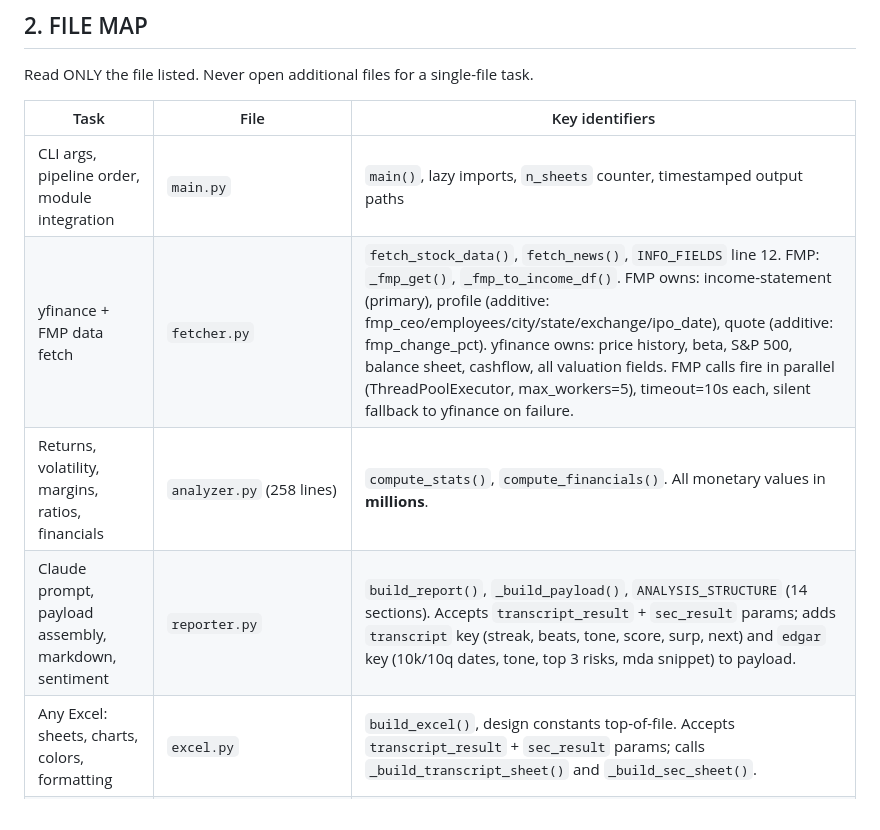
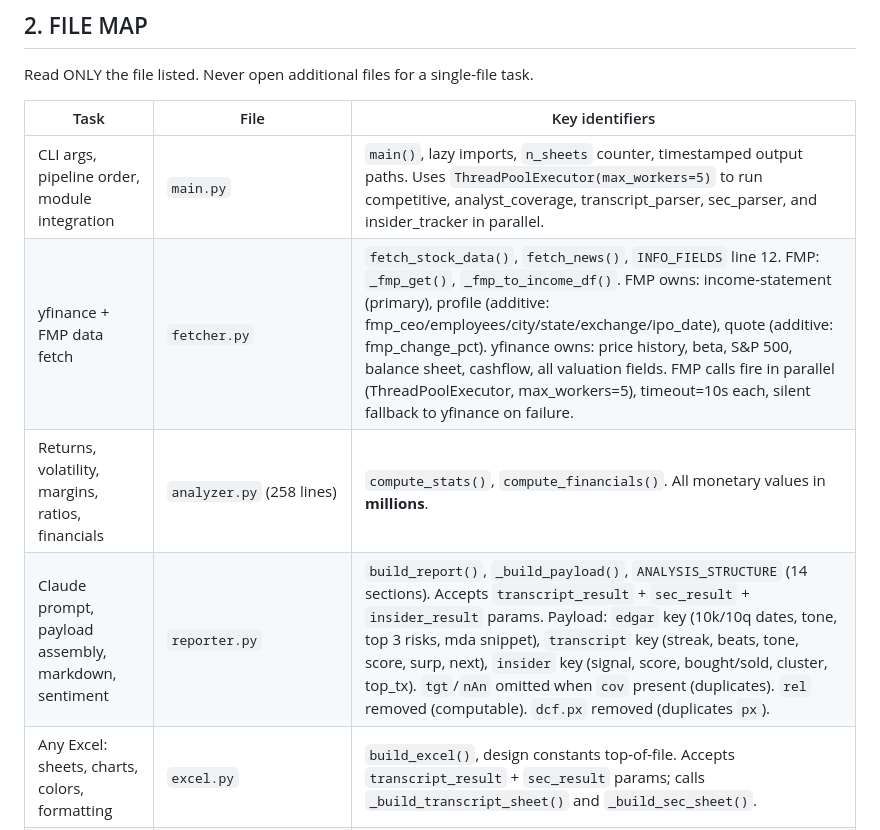
Before and after one commit to maddinsd/portfolio-analyzer, a Markdown page: CLAUDE.md, the part around the change. Rendered like a GitHub page.

Commit message:
update CLAUDE.md: parallel execution architecture, payload field notes

```diff
--- a/CLAUDE.md
+++ b/CLAUDE.md
@@ -10,10 +10,10 @@ Read ONLY the file listed. Never open additional files for a single-file task.
 
 | Task | File | Key identifiers |
 |---|---|---|
-| CLI args, pipeline order, module integration | `main.py` | `main()`, lazy imports, `n_sheets` counter, timestamped output paths |
+| CLI args, pipeline order, module integration | `main.py` | `main()`, lazy imports, `n_sheets` counter, timestamped output paths. Uses `ThreadPoolExecutor(max_workers=5)` to run competitive, analyst_coverage, transcript_parser, sec_parser, and insider_tracker in parallel. |
 | yfinance + FMP data fetch | `fetcher.py` | `fetch_stock_data()`, `fetch_news()`, `INFO_FIELDS` line 12. FMP: `_fmp_get()`, `_fmp_to_income_df()`. FMP owns: income-statement (primary), profile (additive: fmp_ceo/employees/city/state/exchange/ipo_date), quote (additive: fmp_change_pct). yfinance owns: price history, beta, S&P 500, balance sheet, cashflow, all valuation fields. FMP calls fire in parallel (ThreadPoolExecutor, max_workers=5), timeout=10s each, silent fallback to yfinance on failure. |
 | Returns, volatility, margins, ratios, financials | `analyzer.py` (258 lines) | `compute_stats()`, `compute_financials()`. All monetary values in **millions**. |
-| Claude prompt, payload assembly, markdown, sentiment | `reporter.py` | `build_report()`, `_build_payload()`, `ANALYSIS_STRUCTURE` (14 sections). Accepts `transcript_result` + `sec_result` params; adds `transcript` key (streak, beats, tone, score, surp, next) and `edgar` key (10k/10q dates, tone, top 3 risks, mda snippet) to payload. |
+| Claude prompt, payload assembly, markdown, sentiment | `reporter.py` | `build_report()`, `_build_payload()`, `ANALYSIS_STRUCTURE` (14 sections). Accepts `transcript_result` + `sec_result` + `insider_result` params. Payload: `edgar` key (10k/10q dates, tone, top 3 risks, mda snippet), `transcript` key (streak, beats, tone, score, surp, next), `insider` key (signal, score, bought/sold, cluster, top_tx). `tgt`/`nAn` omitted when `cov` present (duplicates). `rel` removed (computable). `dcf.px` removed (duplicates `px`). |
 | Any Excel: sheets, charts, colors, formatting | `excel.py` | `build_excel()`, design constants top-of-file. Accepts `transcript_result` + `sec_result` params; calls `_build_transcript_sheet()` and `_build_sec_sheet()`. |
 | DCF model, WACC, sensitivity table | `dcf.py` | `run_dcf()`. Constants: RF=4.5, ERP=5.5, TG=2.5, N=5 |
 | Research agents: thesis, comps, earnings | `research.py` (195 lines) | `run_research_pipeline()`. Model: haiku-4-5-20251001, timeout=60s |
```
